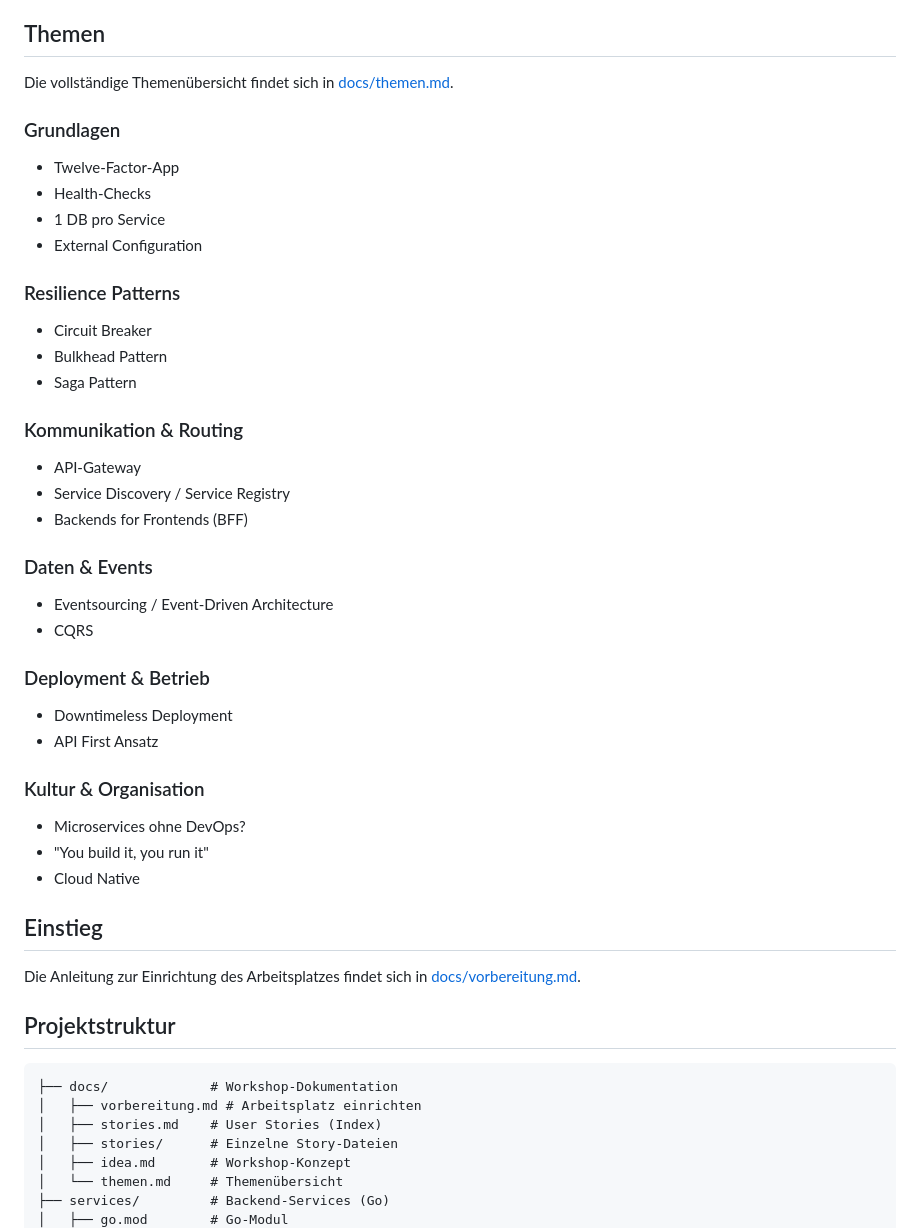
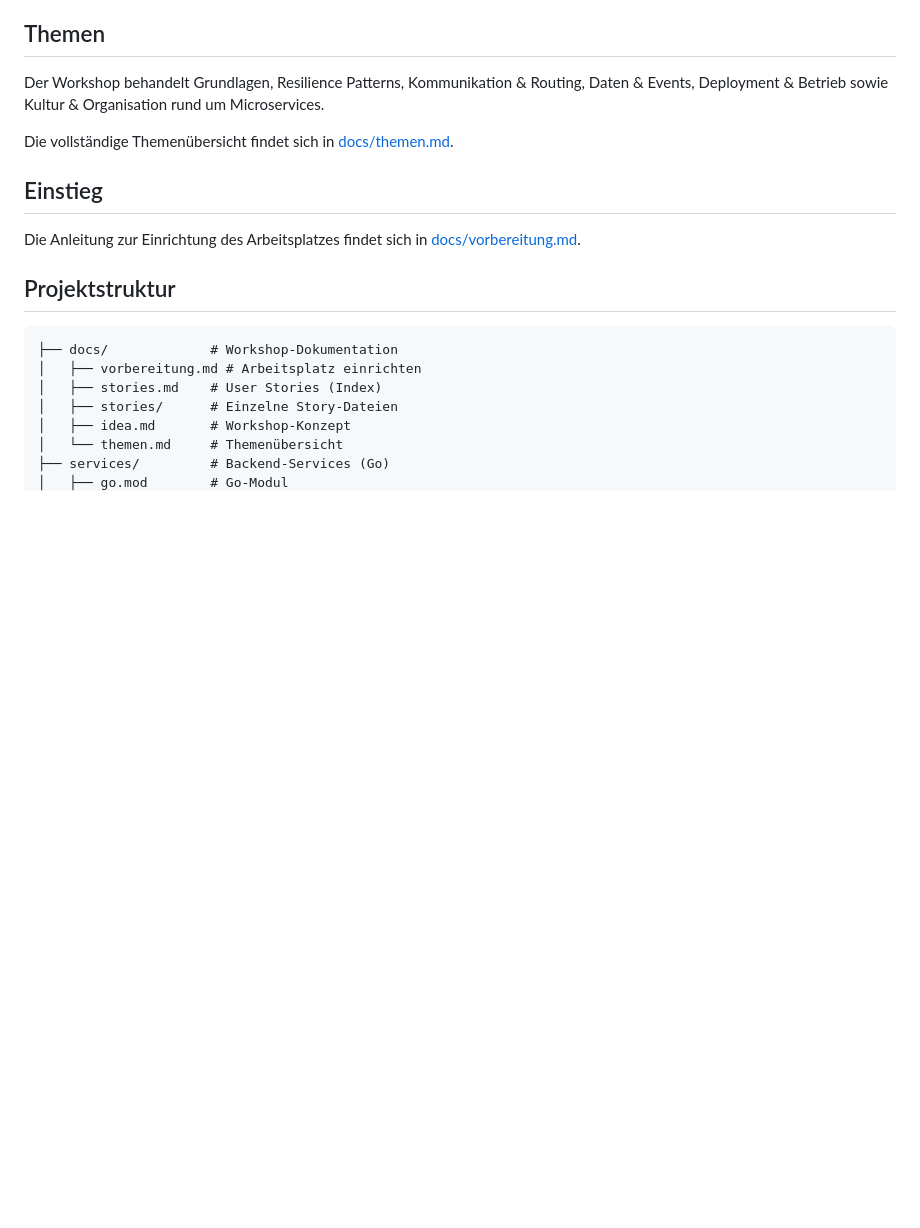
Before and after one commit to larmic/workshop_microservices, a Markdown page: README.md, the part around the change. GitHub-like rendering; blank space fills up the shorter version.

Commit message:
Simplify README by consolidating topic list into a concise overview and linking to themen.md for details.

```diff
--- a/README.md
+++ b/README.md
@@ -28,36 +28,9 @@ Der Workshop behandelt die wichtigsten Patterns und Best Practices für Microser
 
 ## Themen
 
+Der Workshop behandelt Grundlagen, Resilience Patterns, Kommunikation & Routing, Daten & Events, Deployment & Betrieb sowie Kultur & Organisation rund um Microservices.
+
 Die vollständige Themenübersicht findet sich in [docs/themen.md](docs/themen.md).
-
-### Grundlagen
-- Twelve-Factor-App
-- Health-Checks
-- 1 DB pro Service
-- External Configuration
-
-### Resilience Patterns
-- Circuit Breaker
-- Bulkhead Pattern
-- Saga Pattern
-
-### Kommunikation & Routing
-- API-Gateway
-- Service Discovery / Service Registry
-- Backends for Frontends (BFF)
-
-### Daten & Events
-- Eventsourcing / Event-Driven Architecture
-- CQRS
-
-### Deployment & Betrieb
-- Downtimeless Deployment
-- API First Ansatz
-
-### Kultur & Organisation
-- Microservices ohne DevOps?
-- "You build it, you run it"
-- Cloud Native
 
 ## Einstieg
 
```
